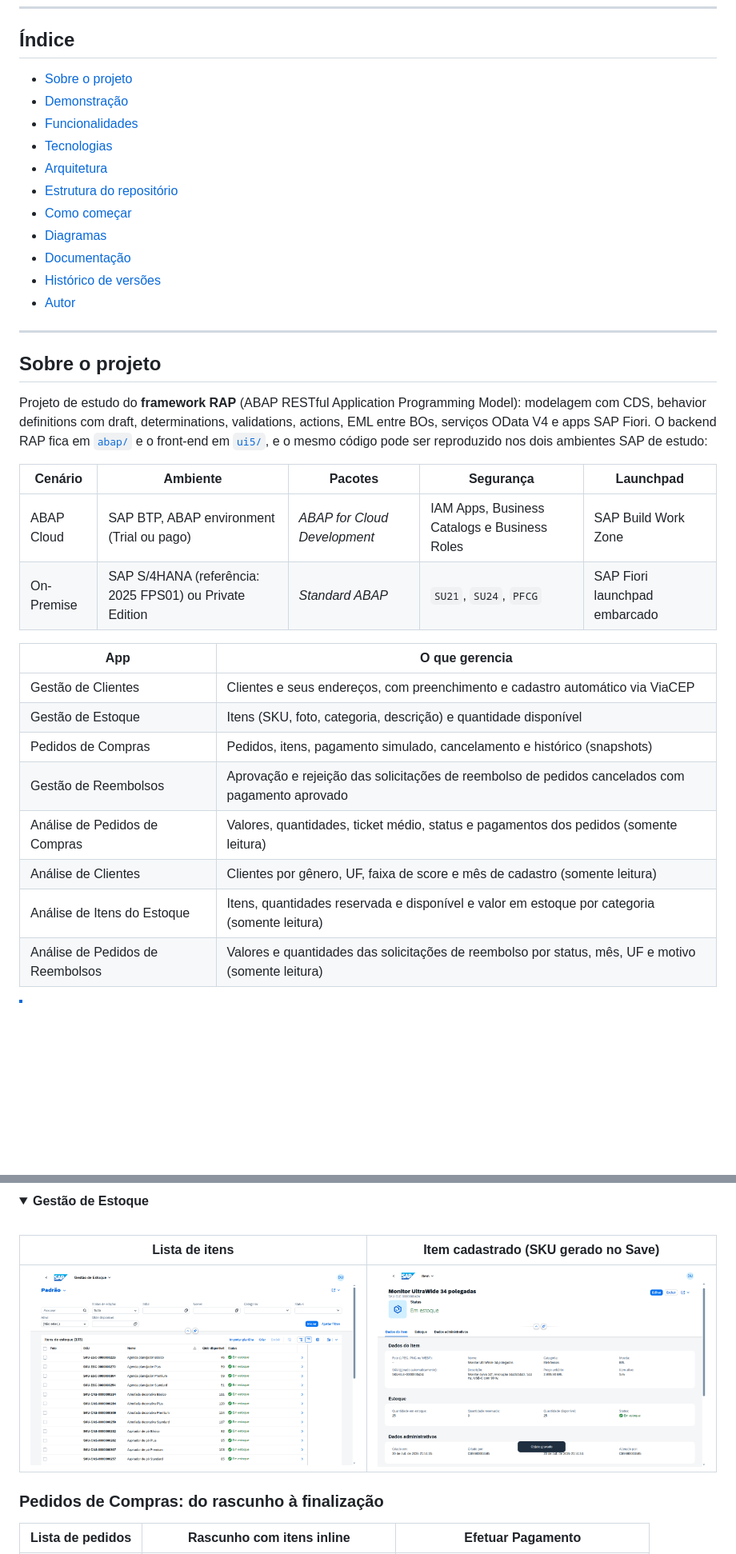
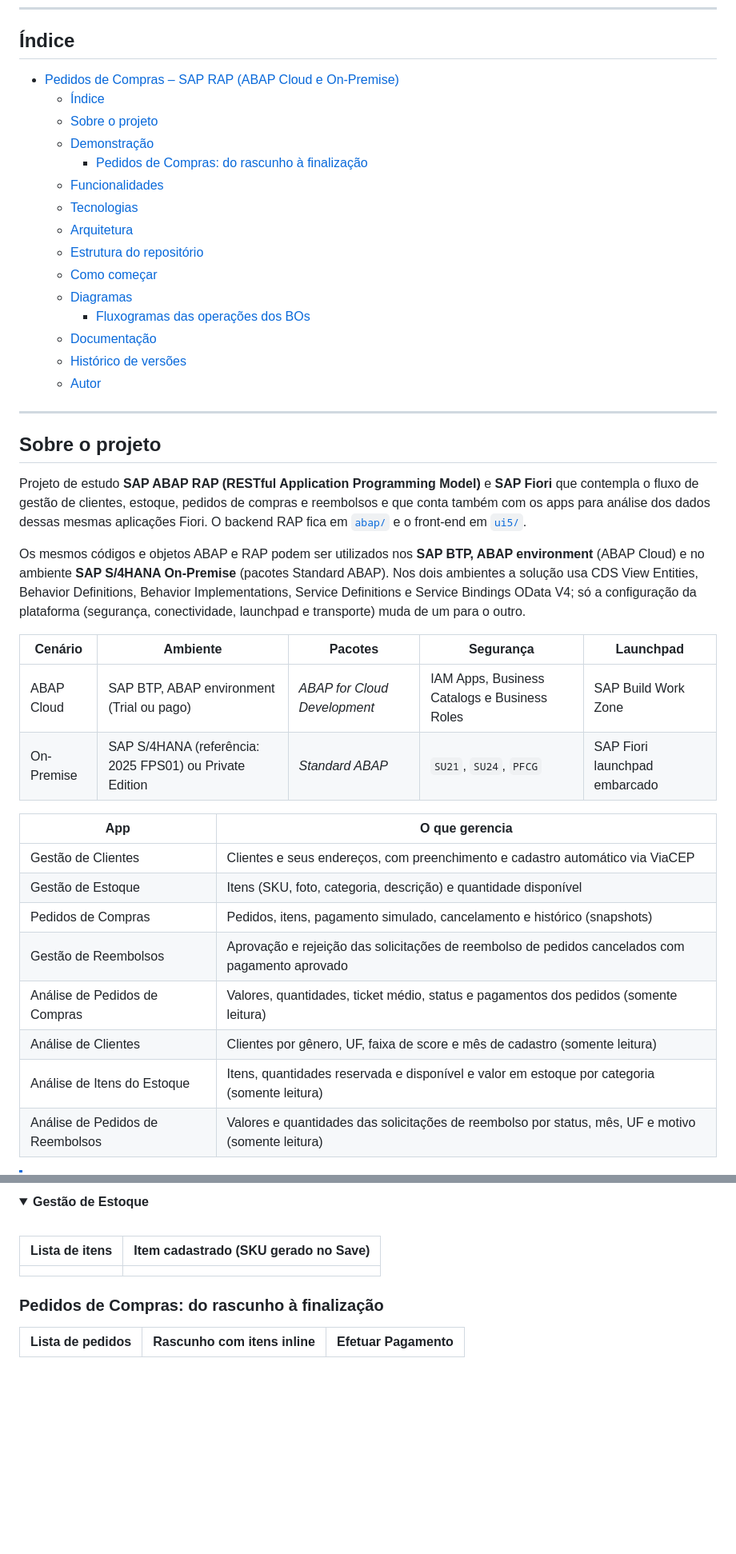
Before and after one commit to AdrianoBispo/sap-abap-rap-pedidos-de-compras-app, a Markdown page: README.md, 2 parts joined by grey strips. Shown at 80% size. GitHub-like rendering; folded sections open; blank space fills up the shorter version.

Commit message:
docs: Aplica ajustes ao README principal do projeto

```diff
--- a/README.md
+++ b/README.md
@@ -34,41 +22,46 @@
 
 ## Índice
 
-- [Sobre o projeto](#sobre-o-projeto)
-- [Demonstração](#demonstração)
-- [Funcionalidades](#funcionalidades)
-- [Tecnologias](#tecnologias)
-- [Arquitetura](#arquitetura)
-- [Estrutura do repositório](#estrutura-do-repositório)
-- [Como começar](#como-começar)
-- [Diagramas](#diagramas)
-- [Documentação](#documentação)
-- [Histórico de versões](#histórico-de-versões)
-- [Autor](#autor)
+- [Pedidos de Compras – SAP RAP (ABAP Cloud e On-Premise)](#pedidos-de-compras--sap-rap-abap-cloud-e-on-premise)
+  - [Índice](#índice)
+  - [Sobre o projeto](#sobre-o-projeto)
+  - [Demonstração](#demonstração)
+    - [Pedidos de Compras: do rascunho à finalização](#pedidos-de-compras-do-rascunho-à-finalização)
+  - [Funcionalidades](#funcionalidades)
+  - [Tecnologias](#tecnologias)
+  - [Arquitetura](#arquitetura)
+  - [Estrutura do repositório](#estrutura-do-repositório)
+  - [Como começar](#como-começar)
+  - [Diagramas](#diagramas)
+    - [Fluxogramas das operações dos BOs](#fluxogramas-das-operações-dos-bos)
+  - [Documentação](#documentação)
+  - [Histórico de versões](#histórico-de-versões)
+  - [Autor](#autor)
 
 ---
 
 ## Sobre o projeto
 
-Projeto de estudo do **framework RAP** (ABAP RESTful Application Programming Model): modelagem com CDS,
-behavior definitions com draft, determinations, validations, actions, EML entre BOs, serviços OData V4 e
-apps SAP Fiori. O backend RAP fica em [`abap/`](abap/) e o front-end em [`ui5/`](ui5/), e o mesmo código pode
-ser reproduzido nos dois ambientes SAP de estudo:
+Projeto de estudo **SAP ABAP RAP (RESTful Application Programming Model)** e **SAP Fiori** que contempla o fluxo de gestão de clientes, estoque, pedidos de compras e reembolsos e que conta também com os apps para análise dos dados dessas mesmas aplicações Fiori. O backend RAP fica em [`abap/`](abap/) e o front-end em [`ui5/`](ui5/).
 
-| Cenário | Ambiente | Pacotes | Segurança | Launchpad |
-| --- | --- | --- | --- | --- |
-| ABAP Cloud | SAP BTP, ABAP environment (Trial ou pago) | *ABAP for Cloud Development* | IAM Apps, Business Catalogs e Business Roles | SAP Build Work Zone |
-| On-Premise | SAP S/4HANA (referência: 2025 FPS01) ou Private Edition | *Standard ABAP* | `SU21`, `SU24`, `PFCG` | SAP Fiori launchpad embarcado |
+Os mesmos códigos e objetos ABAP e RAP podem ser utilizados nos **SAP BTP, ABAP environment** (ABAP Cloud) e
+no ambiente **SAP S/4HANA On-Premise** (pacotes Standard ABAP). Nos dois ambientes a solução usa CDS View Entities, Behavior Definitions, Behavior Implementations, Service Definitions e Service Bindings OData V4; só a
+configuração da plataforma (segurança, conectividade, launchpad e transporte) muda de um para o outro.
 
-| App | O que gerencia |
-| --- | --- |
-| Gestão de Clientes | Clientes e seus endereços, com preenchimento e cadastro automático via ViaCEP |
-| Gestão de Estoque | Itens (SKU, foto, categoria, descrição) e quantidade disponível |
-| Pedidos de Compras | Pedidos, itens, pagamento simulado, cancelamento e histórico (snapshots) |
-| Gestão de Reembolsos | Aprovação e rejeição das solicitações de reembolso de pedidos cancelados com pagamento aprovado |
-| Análise de Pedidos de Compras | Valores, quantidades, ticket médio, status e pagamentos dos pedidos (somente leitura) |
-| Análise de Clientes | Clientes por gênero, UF, faixa de score e mês de cadastro (somente leitura) |
-| Análise de Itens do Estoque | Itens, quantidades reservada e disponível e valor em estoque por categoria (somente leitura) |
+| Cenário    | Ambiente                                                | Pacotes                      | Segurança                                    | Launchpad                     |
+| ---------- | ------------------------------------------------------- | ---------------------------- | -------------------------------------------- | ----------------------------- |
+| ABAP Cloud | SAP BTP, ABAP environment (Trial ou pago)               | *ABAP for Cloud Development* | IAM Apps, Business Catalogs e Business Roles | SAP Build Work Zone           |
+| On-Premise | SAP S/4HANA (referência: 2025 FPS01) ou Private Edition | *Standard ABAP*              | `SU21`, `SU24`, `PFCG`                       | SAP Fiori launchpad embarcado |
+
+| App                              | O que gerencia                                                                                     |
+| -------------------------------- | -------------------------------------------------------------------------------------------------- |
+| Gestão de Clientes               | Clientes e seus endereços, com preenchimento e cadastro automático via ViaCEP                      |
+| Gestão de Estoque                | Itens (SKU, foto, categoria, descrição) e quantidade disponível                                    |
+| Pedidos de Compras               | Pedidos, itens, pagamento simulado, cancelamento e histórico (snapshots)                           |
+| Gestão de Reembolsos             | Aprovação e rejeição das solicitações de reembolso de pedidos cancelados com pagamento aprovado    |
+| Análise de Pedidos de Compras    | Valores, quantidades, ticket médio, status e pagamentos dos pedidos (somente leitura)              |
+| Análise de Clientes              | Clientes por gênero, UF, faixa de score e mês de cadastro (somente leitura)                        |
+| Análise de Itens do Estoque      | Itens, quantidades reservada e disponível e valor em estoque por categoria (somente leitura)       |
 | Análise de Pedidos de Reembolsos | Valores e quantidades das solicitações de reembolso por status, mês, UF e motivo (somente leitura) |
 
 > [!NOTE]
@@ -100,7 +93,7 @@ environment, executando os fluxos completos das apps.
 
 | Lista de itens | Item cadastrado (SKU gerado no Save) |
 | :------------: | :----------------------------------: |
-| <img src="assets/telas/estoque/lista.png" alt="Lista de itens de estoque" width="440"> | <img src="assets/telas/estoque/item.png" alt="Object Page do item cadastrado" width="440"> |
+|                |                                      |
 
 </details>
 
```
Also changed, not shown: other parts of README.md (+68 -80 lines).
